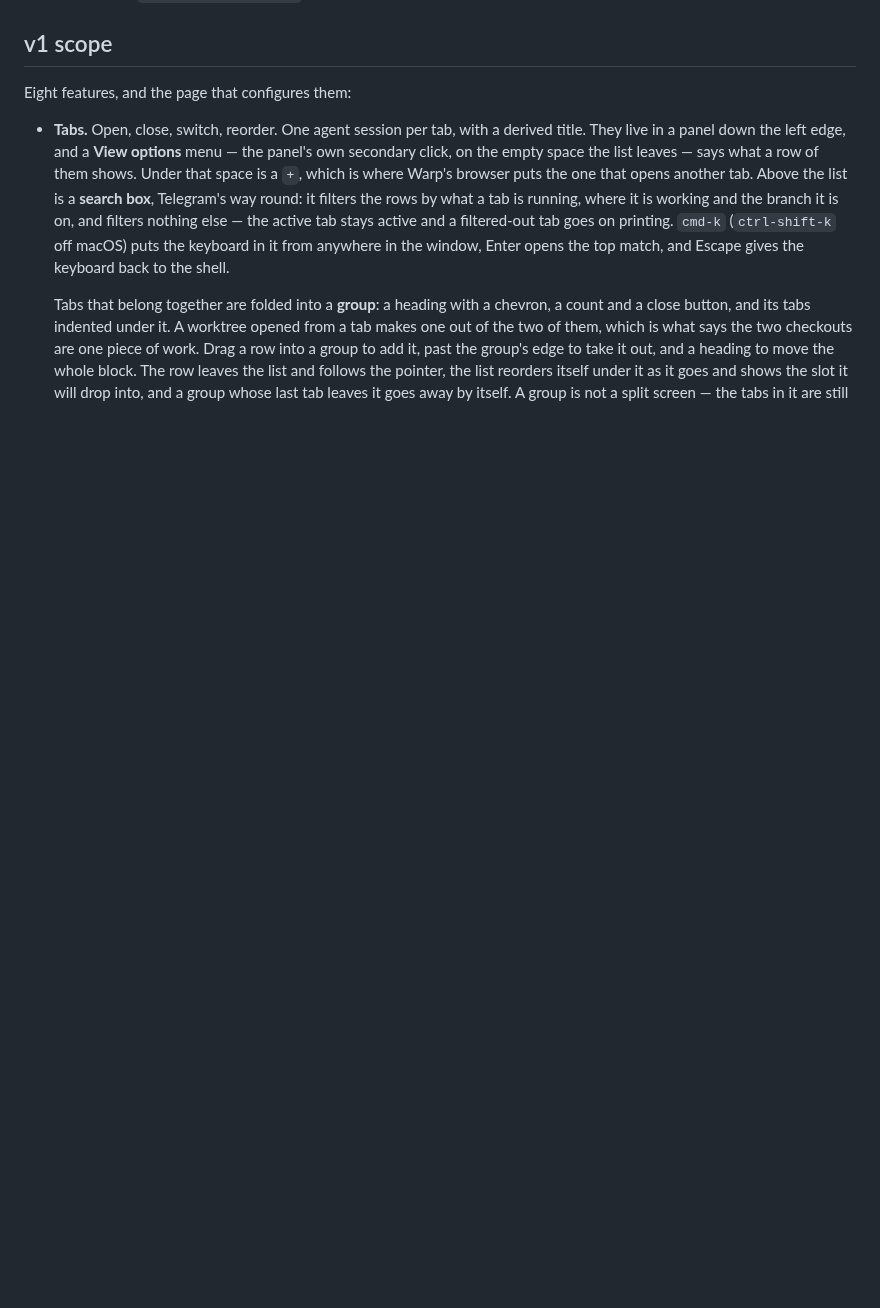
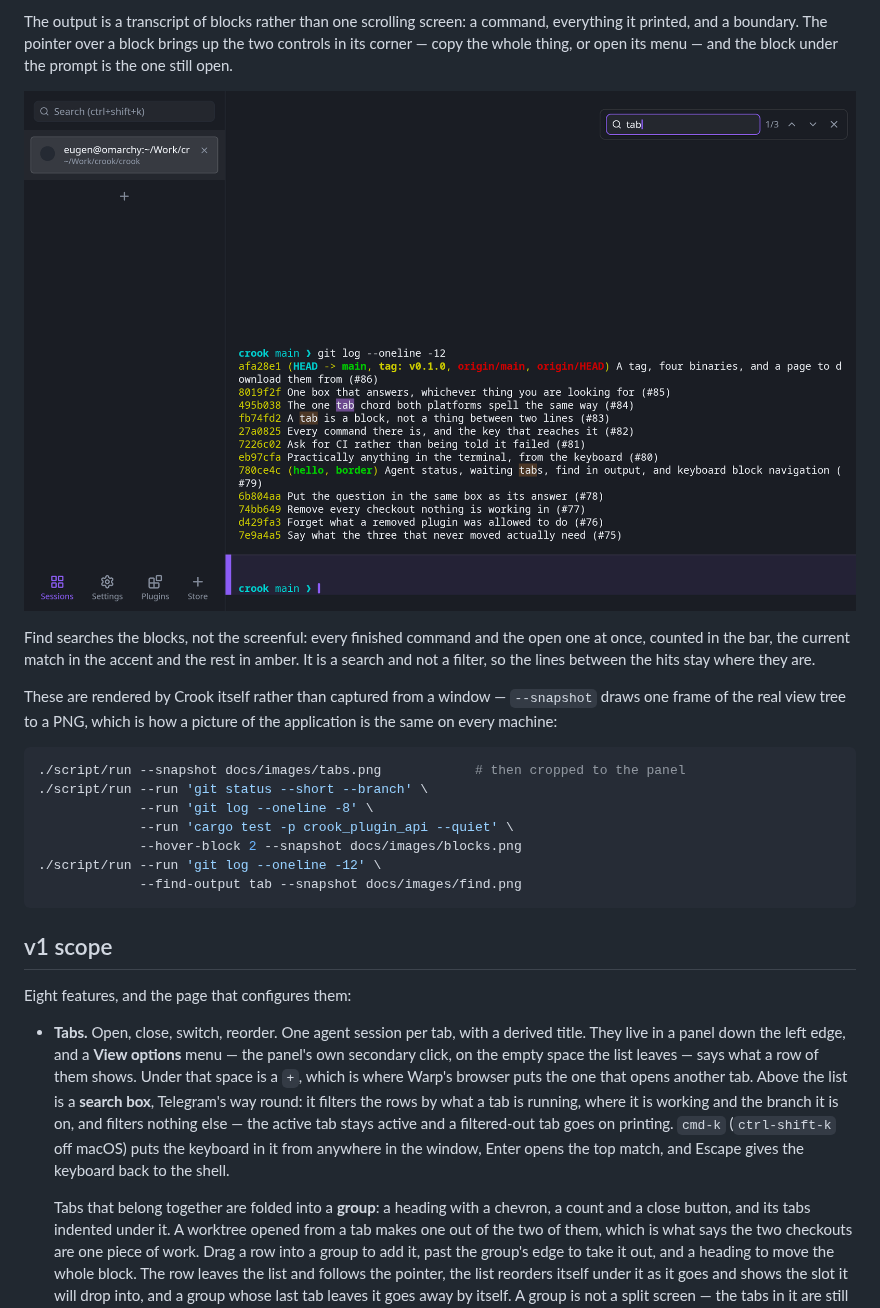
Before and after one commit to theguriev/crook, a Markdown page: README.md, the part around one of its changes. Rendered like a GitHub page; pictures changed too: docs/images/find.png (added); blank space fills up the shorter version.

Commit message:
Show the thing before describing it (#87)
The README opened with eight hundred lines of prose about a terminal
nobody reading it had seen. Three pictures now sit between the claim and
the feature list: the tab panel that the first paragraph is about, a pane
of finished blocks, and the find bar counting matches across them.

They are rendered rather than captured. `--snapshot` draws one frame of
the real view tree to a PNG, so a picture of the application is the same
on every machine and a contributor can regenerate any of them from the
command written under it — which is why those commands are in the README
and not in a note somewhere.

The panel shot is the seeded state `--snapshot` builds on its own, cropped
to the panel: it carries all four agent statuses, a group and a worktree,
none of which a fresh window has. The other two are a real shell with real
output, `--run` typing the commands in.

Quantized to a 256-colour palette, which on a dark UI with a handful of
hues is indistinguishable from the original and a third of the bytes:
172KB for the three.

````diff
--- a/README.md
+++ b/README.md
@@ -15,3 +30,26 @@ dropped, and why.
+The output is a transcript of blocks rather than one scrolling screen: a command, everything it
+printed, and a boundary. The pointer over a block brings up the two controls in its corner —
+copy the whole thing, or open its menu — and the block under the prompt is the one still open.
+
+![The find bar over a pane, reading "tab", counting three matches and highlighting them in the output where they are](docs/images/find.png)
+
+Find searches the blocks, not the screenful: every finished command and the open one at once,
+counted in the bar, the current match in the accent and the rest in amber. It is a search and
+not a filter, so the lines between the hits stay where they are.
+
+These are rendered by Crook itself rather than captured from a window — `--snapshot` draws one
+frame of the real view tree to a PNG, which is how a picture of the application is the same on
+every machine:
+
+```sh
+./script/run --snapshot docs/images/tabs.png            # then cropped to the panel
+./script/run --run 'git status --short --branch' \
+             --run 'git log --oneline -8' \
+             --run 'cargo test -p crook_plugin_api --quiet' \
+             --hover-block 2 --snapshot docs/images/blocks.png
+./script/run --run 'git log --oneline -12' \
+             --find-output tab --snapshot docs/images/find.png
+```
 
 ## v1 scope
 
````
Also changed, not shown: other parts of README.md (+15 -0 lines), docs/images/blocks.png (added), docs/images/tabs.png (added).
